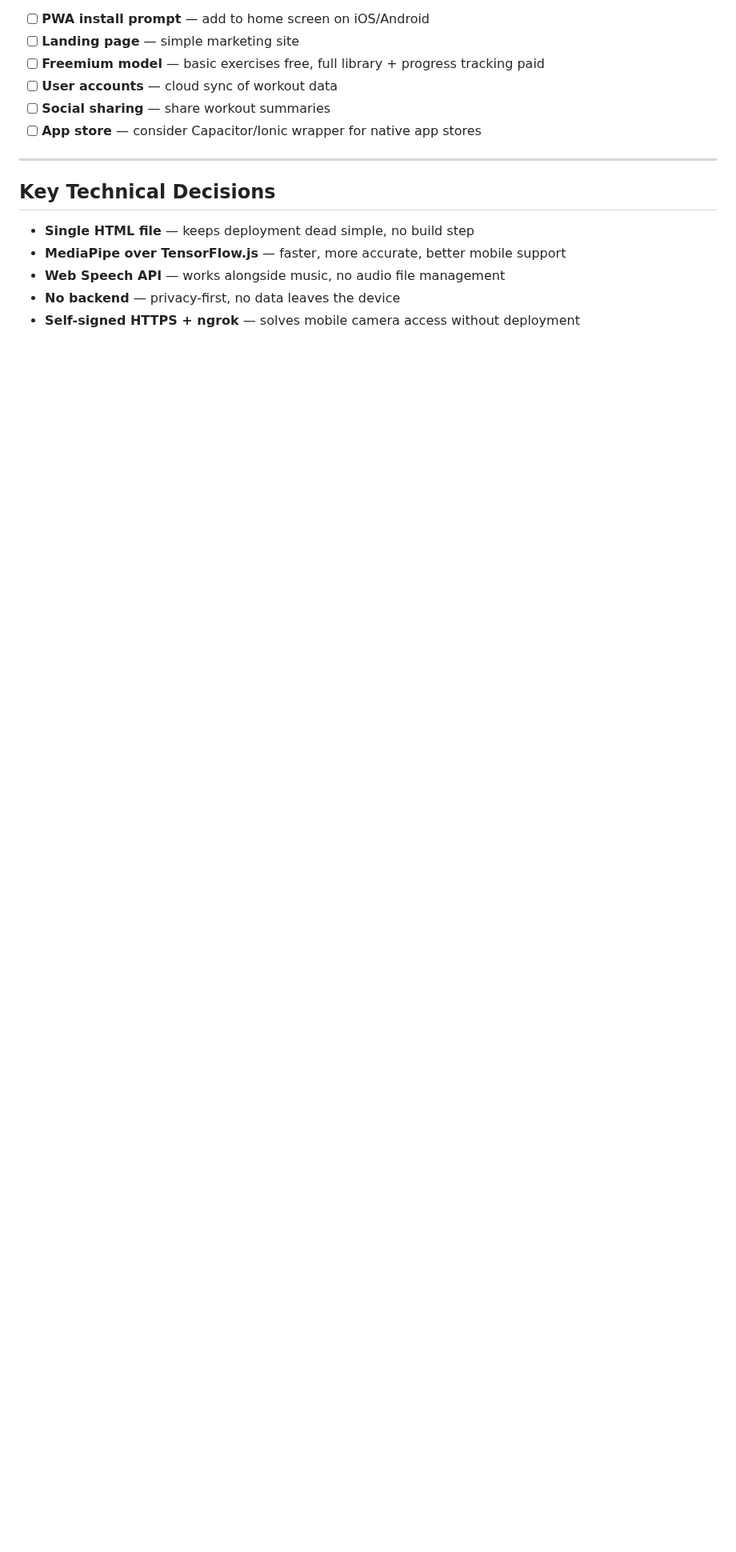
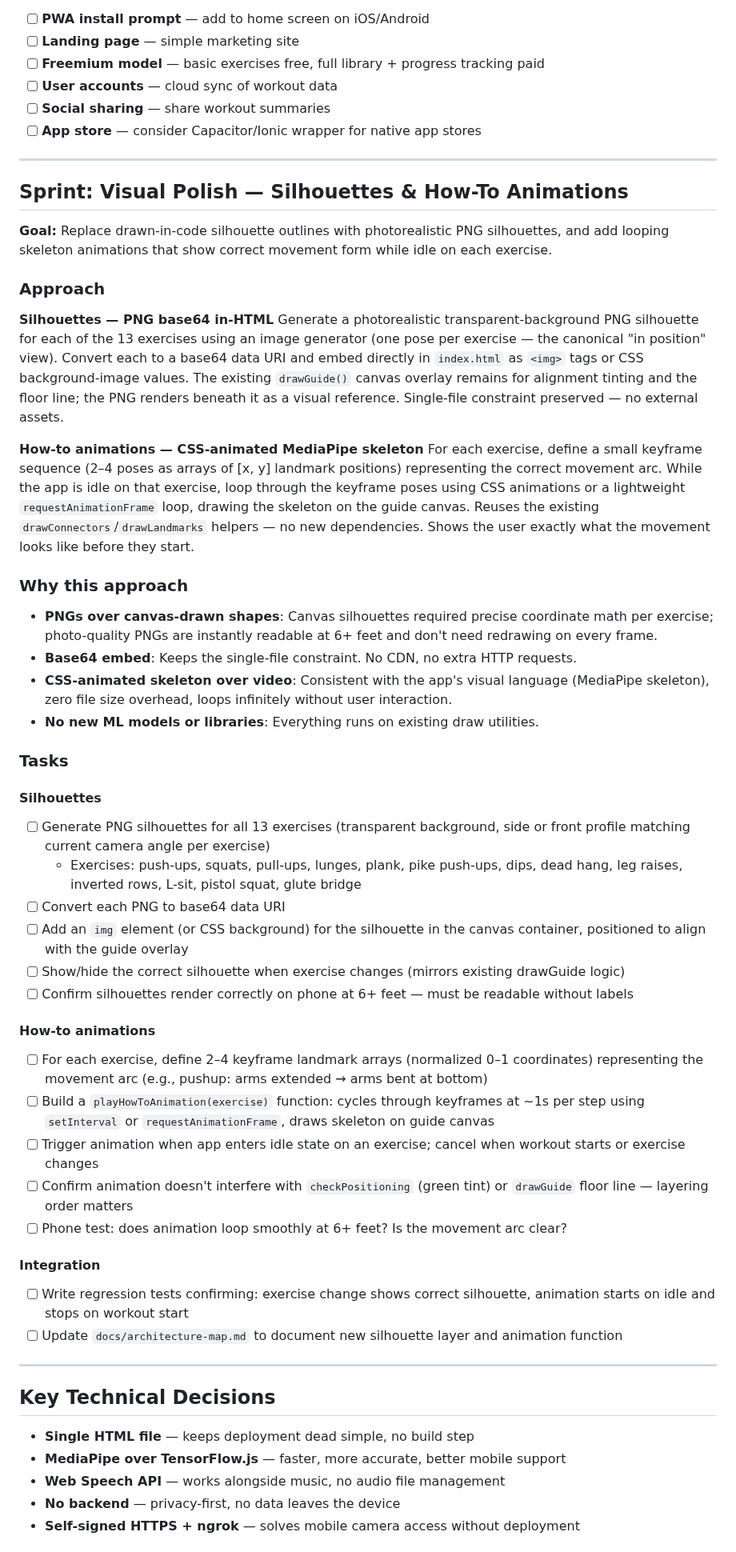
Before and after one commit to birdsfan112/formchecker, a Markdown page: roadmap.md, the part around the change. Shown at 80% size. GitHub-like rendering; blank space fills up the shorter version.

Commit message:
docs: add silhouettes + how-to animations sprint to roadmap
Co-Authored-By: Claude Sonnet 4.6 <noreply@anthropic.com>

```diff
--- a/roadmap.md
+++ b/roadmap.md
@@ -135,6 +135,46 @@ Each exercise will need:
 - [ ] **User accounts** — cloud sync of workout data
 - [ ] **Social sharing** — share workout summaries
 - [ ] **App store** — consider Capacitor/Ionic wrapper for native app stores
+
+---
+
+## Sprint: Visual Polish — Silhouettes & How-To Animations
+**Goal:** Replace drawn-in-code silhouette outlines with photorealistic PNG silhouettes, and add looping skeleton animations that show correct movement form while idle on each exercise.
+
+### Approach
+
+**Silhouettes — PNG base64 in-HTML**
+Generate a photorealistic transparent-background PNG silhouette for each of the 13 exercises using an image generator (one pose per exercise — the canonical "in position" view). Convert each to a base64 data URI and embed directly in `index.html` as `<img>` tags or CSS background-image values. The existing `drawGuide()` canvas overlay remains for alignment tinting and the floor line; the PNG renders beneath it as a visual reference. Single-file constraint preserved — no external assets.
+
+**How-to animations — CSS-animated MediaPipe skeleton**
+For each exercise, define a small keyframe sequence (2–4 poses as arrays of [x, y] landmark positions) representing the correct movement arc. While the app is idle on that exercise, loop through the keyframe poses using CSS animations or a lightweight `requestAnimationFrame` loop, drawing the skeleton on the guide canvas. Reuses the existing `drawConnectors`/`drawLandmarks` helpers — no new dependencies. Shows the user exactly what the movement looks like before they start.
+
+### Why this approach
+- **PNGs over canvas-drawn shapes**: Canvas silhouettes required precise coordinate math per exercise; photo-quality PNGs are instantly readable at 6+ feet and don't need redrawing on every frame.
+- **Base64 embed**: Keeps the single-file constraint. No CDN, no extra HTTP requests.
+- **CSS-animated skeleton over video**: Consistent with the app's visual language (MediaPipe skeleton), zero file size overhead, loops infinitely without user interaction.
+- **No new ML models or libraries**: Everything runs on existing draw utilities.
+
+### Tasks
+
+#### Silhouettes
+- [ ] Generate PNG silhouettes for all 13 exercises (transparent background, side or front profile matching current camera angle per exercise)
+  - Exercises: push-ups, squats, pull-ups, lunges, plank, pike push-ups, dips, dead hang, leg raises, inverted rows, L-sit, pistol squat, glute bridge
+- [ ] Convert each PNG to base64 data URI
+- [ ] Add an `img` element (or CSS background) for the silhouette in the canvas container, positioned to align with the guide overlay
+- [ ] Show/hide the correct silhouette when exercise changes (mirrors existing drawGuide logic)
+- [ ] Confirm silhouettes render correctly on phone at 6+ feet — must be readable without labels
+
+#### How-to animations
+- [ ] For each exercise, define 2–4 keyframe landmark arrays (normalized 0–1 coordinates) representing the movement arc (e.g., pushup: arms extended → arms bent at bottom)
+- [ ] Build a `playHowToAnimation(exercise)` function: cycles through keyframes at ~1s per step using `setInterval` or `requestAnimationFrame`, draws skeleton on guide canvas
+- [ ] Trigger animation when app enters idle state on an exercise; cancel when workout starts or exercise changes
+- [ ] Confirm animation doesn't interfere with `checkPositioning` (green tint) or `drawGuide` floor line — layering order matters
+- [ ] Phone test: does animation loop smoothly at 6+ feet? Is the movement arc clear?
+
+#### Integration
+- [ ] Write regression tests confirming: exercise change shows correct silhouette, animation starts on idle and stops on workout start
+- [ ] Update `docs/architecture-map.md` to document new silhouette layer and animation function
 
 ---
 
```
